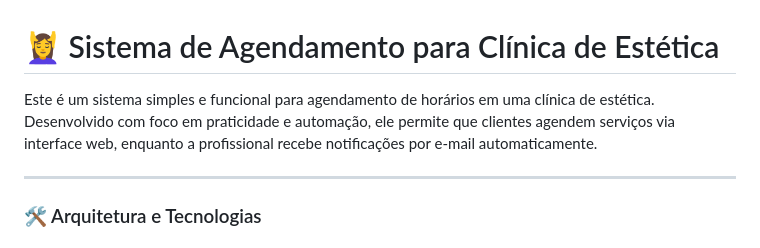
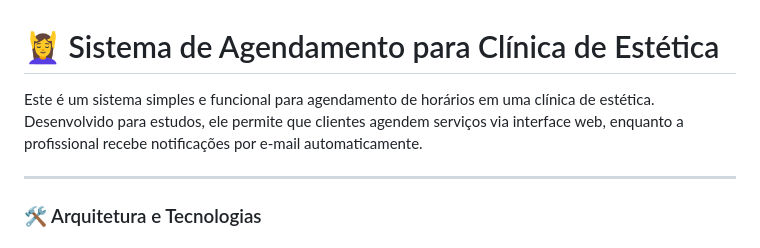
Before and after one commit to Luizsaw/Sistema-Agendamento-Clinica-Estetica, a Markdown page: README.md, the part around the change. Drawn GitHub-style.

```diff
--- a/README.md
+++ b/README.md
@@ -1,6 +1,6 @@
 # 💆‍♀️ Sistema de Agendamento para Clínica de Estética
 
-Este é um sistema simples e funcional para agendamento de horários em uma clínica de estética. Desenvolvido com foco em praticidade e automação, ele permite que clientes agendem serviços via interface web, enquanto a profissional recebe notificações por e-mail automaticamente.
+Este é um sistema simples e funcional para agendamento de horários em uma clínica de estética. Desenvolvido para estudos, ele permite que clientes agendem serviços via interface web, enquanto a profissional recebe notificações por e-mail automaticamente.
 
 ---
 
```
